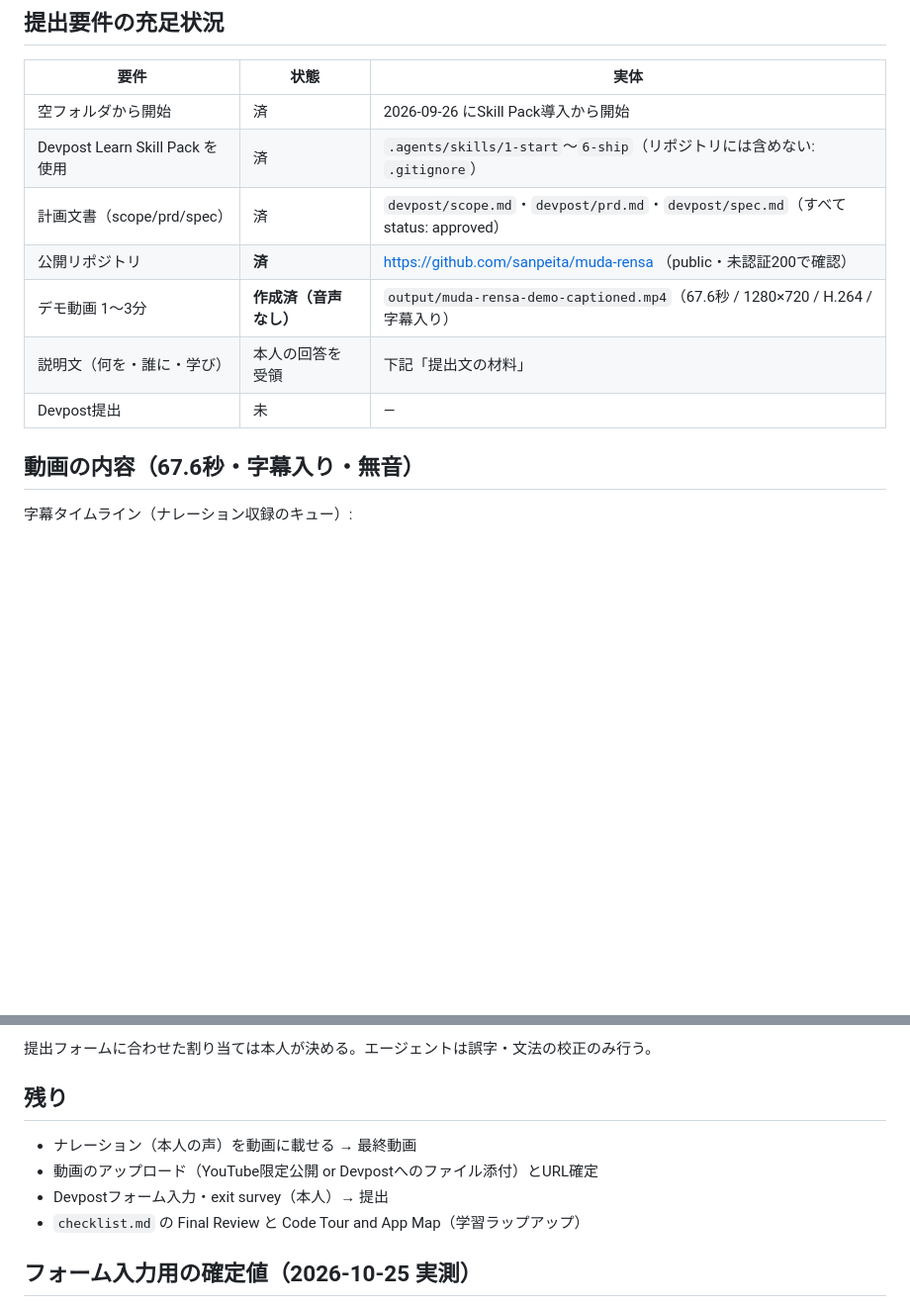
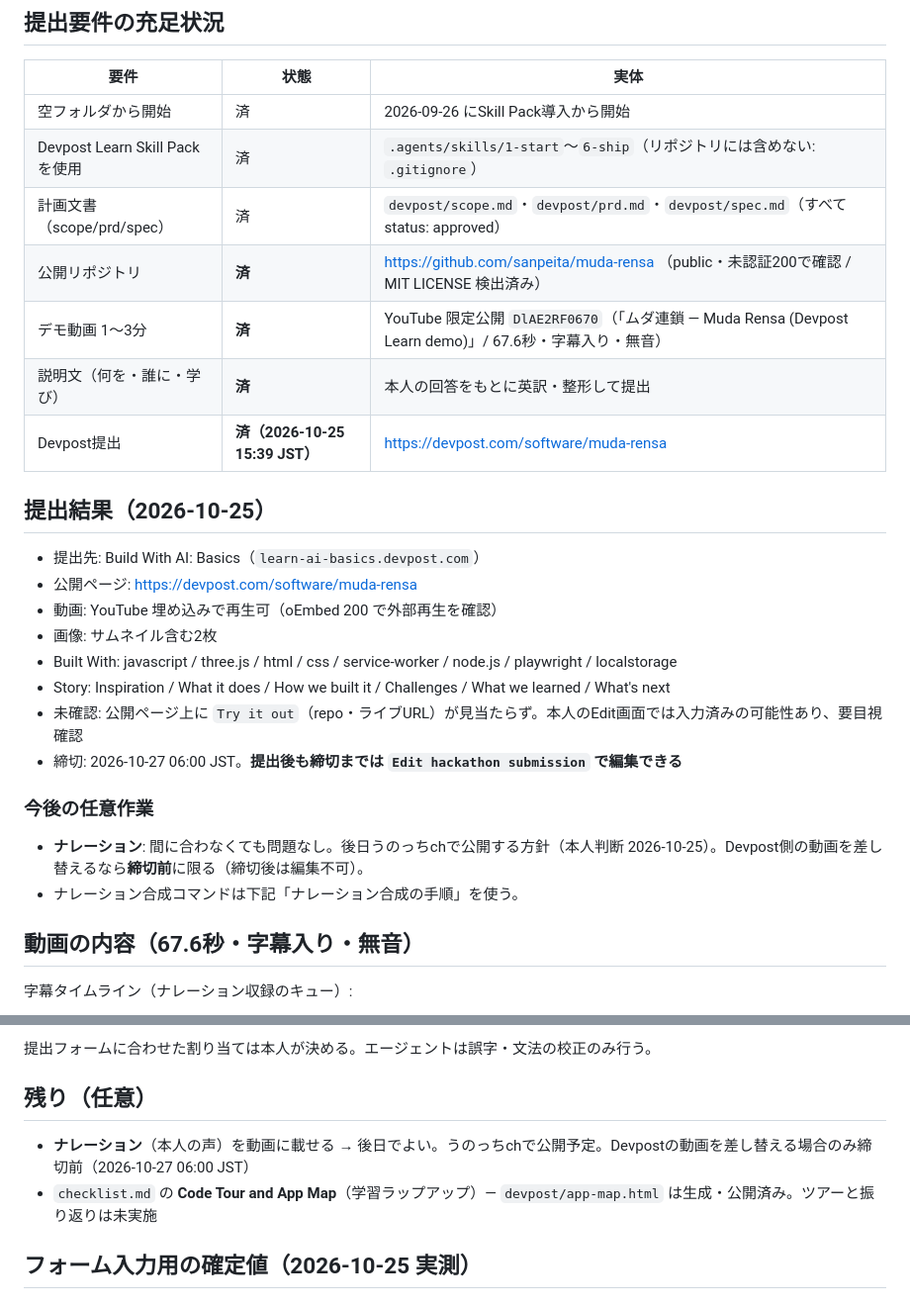
Before and after one commit to sanpeita/muda-rensa, a Markdown page: devpost/submission.md, 2 parts joined by grey strips. Shown at 99% size. Drawn GitHub-style; blank space fills up the shorter version.

```diff
--- a/devpost/submission.md
+++ b/devpost/submission.md
@@ -9,10 +9,26 @@
 | 空フォルダから開始 | 済 | 2026-09-26 にSkill Pack導入から開始 |
 | Devpost Learn Skill Pack を使用 | 済 | `.agents/skills/1-start`〜`6-ship`（リポジトリには含めない: `.gitignore`） |
 | 計画文書（scope/prd/spec） | 済 | `devpost/scope.md`・`devpost/prd.md`・`devpost/spec.md`（すべて status: approved） |
-| 公開リポジトリ | **済** | https://github.com/sanpeita/muda-rensa （public・未認証200で確認） |
-| デモ動画 1〜3分 | **作成済（音声なし）** | `output/muda-rensa-demo-captioned.mp4`（67.6秒 / 1280×720 / H.264 / 字幕入り） |
-| 説明文（何を・誰に・学び） | 本人の回答を受領 | 下記「提出文の材料」 |
-| Devpost提出 | 未 | — |
+| 公開リポジトリ | **済** | https://github.com/sanpeita/muda-rensa （public・未認証200で確認 / MIT LICENSE 検出済み） |
+| デモ動画 1〜3分 | **済** | YouTube 限定公開 `DlAE2RF0670`（「ムダ連鎖 — Muda Rensa (Devpost Learn demo)」/ 67.6秒・字幕入り・無音） |
+| 説明文（何を・誰に・学び） | **済** | 本人の回答をもとに英訳・整形して提出 |
+| Devpost提出 | **済（2026-10-25 15:39 JST）** | https://devpost.com/software/muda-rensa |
+
+## 提出結果（2026-10-25）
+
+- 提出先: Build With AI: Basics（`learn-ai-basics.devpost.com`）
+- 公開ページ: https://devpost.com/software/muda-rensa
+- 動画: YouTube 埋め込みで再生可（oEmbed 200 で外部再生を確認）
+- 画像: サムネイル含む2枚
+- Built With: javascript / three.js / html / css / service-worker / node.js / playwright / localstorage
+- Story: Inspiration / What it does / How we built it / Challenges / What we learned / What's next
+- 未確認: 公開ページ上に `Try it out`（repo・ライブURL）が見当たらず。本人のEdit画面では入力済みの可能性あり、要目視確認
+- 締切: 2026-10-27 06:00 JST。**提出後も締切までは `Edit hackathon submission` で編集できる**
+
+### 今後の任意作業
+
+- **ナレーション**: 間に合わなくても問題なし。後日うのっちchで公開する方針（本人判断 2026-10-25）。Devpost側の動画を差し替えるなら**締切前**に限る（締切後は編集不可）。
+- ナレーション合成コマンドは下記「ナレーション合成の手順」を使う。
 
 ## 動画の内容（67.6秒・字幕入り・無音）
 
@@ -53,12 +69,10 @@ ffmpeg -y -i muda-rensa-demo-captioned.mp4 -i voice.m4a \
 
 提出フォームに合わせた割り当ては本人が決める。エージェントは誤字・文法の校正のみ行う。
 
-## 残り
+## 残り（任意）
 
-- ナレーション（本人の声）を動画に載せる → 最終動画
-- 動画のアップロード（YouTube限定公開 or Devpostへのファイル添付）とURL確定
-- Devpostフォーム入力・exit survey（本人）→ 提出
-- `checklist.md` の Final Review と Code Tour and App Map（学習ラップアップ）
+- **ナレーション**（本人の声）を動画に載せる → 後日でよい。うのっちchで公開予定。Devpostの動画を差し替える場合のみ締切前（2026-10-27 06:00 JST）
+- `checklist.md` の **Code Tour and App Map**（学習ラップアップ）— `devpost/app-map.html` は生成・公開済み。ツアーと振り返りは未実施
 
 ## フォーム入力用の確定値（2026-10-25 実測）
 
```
Also changed, not shown: README.md (+1 -1 lines), devpost/checklist.md (+4 -1 lines).
